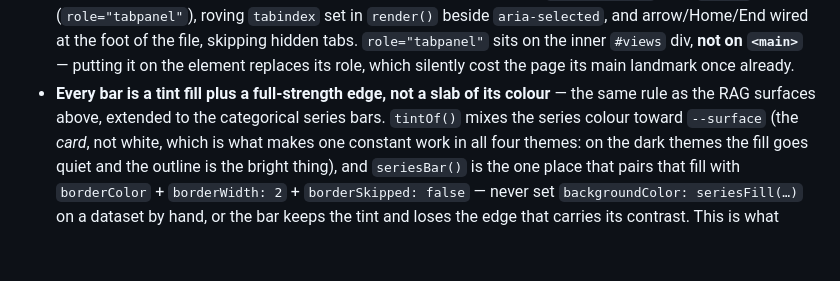
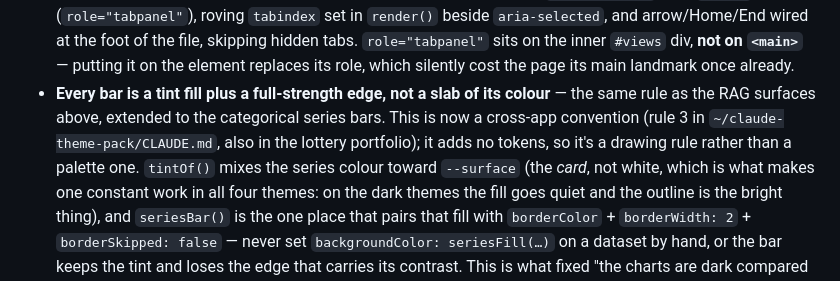
Before and after one commit to eagleadams86/sprint-velocity, a Markdown page: CLAUDE.md, the part around the change. Rendered like a GitHub page; blank space fills up the shorter version.

Commit message:
Point the chart-bar note at the shared rule in the theme pack
Co-Authored-By: Claude Opus 5 <noreply@anthropic.com>

```diff
--- a/CLAUDE.md
+++ b/CLAUDE.md
@@ -139,7 +139,9 @@ data. There is deliberately no shared-workspace/multi-SM-editing model.
   `<main>`** — putting it on the element replaces its role, which silently cost the page its
   main landmark once already.
 - **Every bar is a tint fill plus a full-strength edge, not a slab of its colour** — the same
-  rule as the RAG surfaces above, extended to the categorical series bars. `tintOf()` mixes the
+  rule as the RAG surfaces above, extended to the categorical series bars. This is now a
+  cross-app convention (rule 3 in `~/claude-theme-pack/CLAUDE.md`, also in the lottery
+  portfolio); it adds no tokens, so it's a drawing rule rather than a palette one. `tintOf()` mixes the
   series colour toward `--surface` (the *card*, not white, which is what makes one constant work
   in all four themes: on the dark themes the fill goes quiet and the outline is the bright
   thing), and `seriesBar()` is the one place that pairs that fill with `borderColor` +
```
